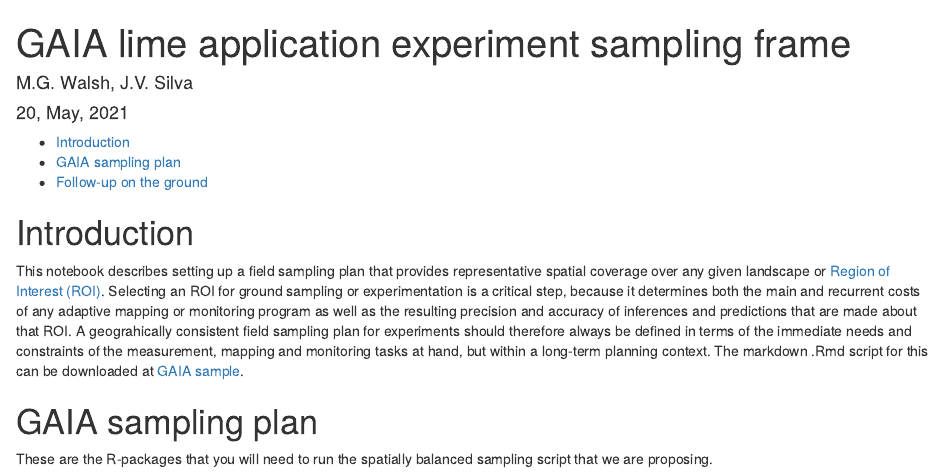
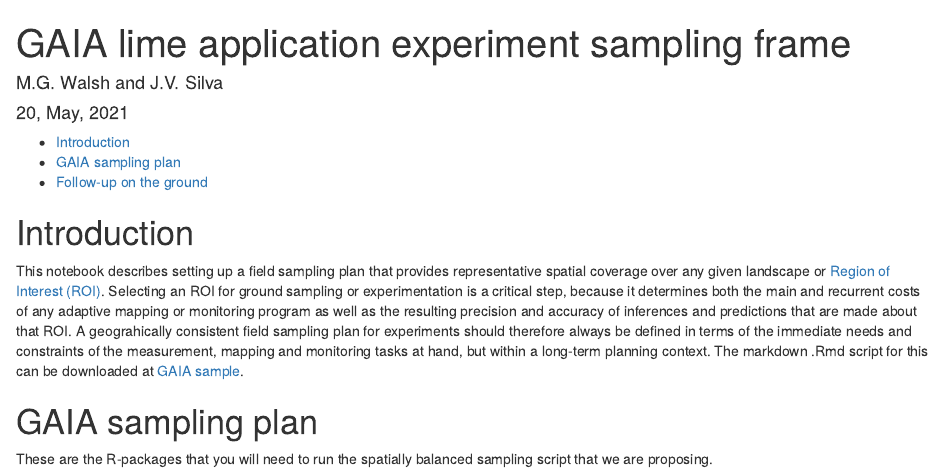
Before and after one commit to mgwalsh/Sampling, an R Markdown document (GAIA_sample.Rmd): the page in a window 1100 px wide, from its top. Rendered offline with R 4.5, knitr and Pandoc, with nearby package versions; some code elsewhere in the file could not run offline; a font, style sheet, LaTeX package, included part or bibliography that could not be used is replaced or left out; common packages that the code uses without loading them are loaded.

Commit message:
GAIA lime application experiment sampling frame

```diff
--- a/GAIA_sample.Rmd
+++ b/GAIA_sample.Rmd
@@ -1,6 +1,6 @@
 ---
 title: GAIA lime application experiment sampling frame
-author: M.G. Walsh, J.V. Silva
+author: M.G. Walsh and J.V. Silva
 date: "`r format(Sys.time(), '%d, %B, %Y')`"
 output:
   html_document:
```
